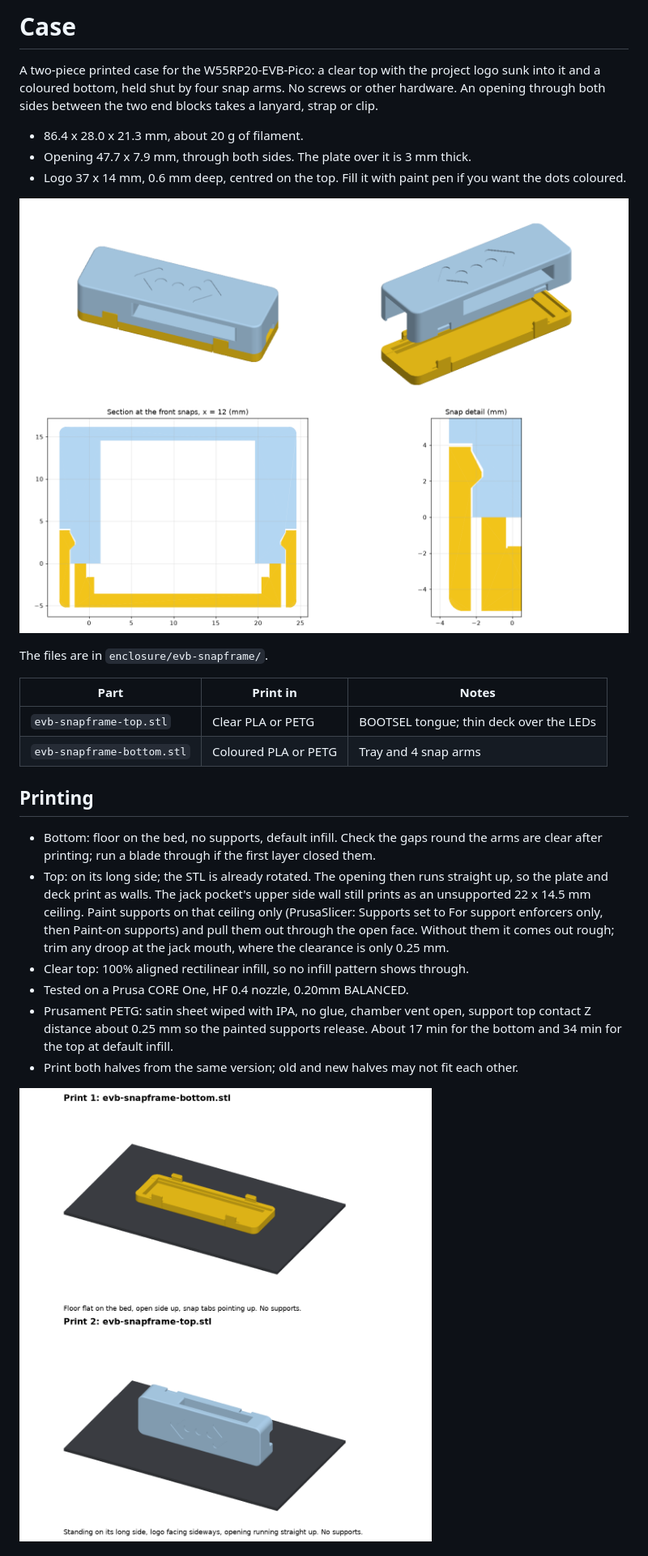
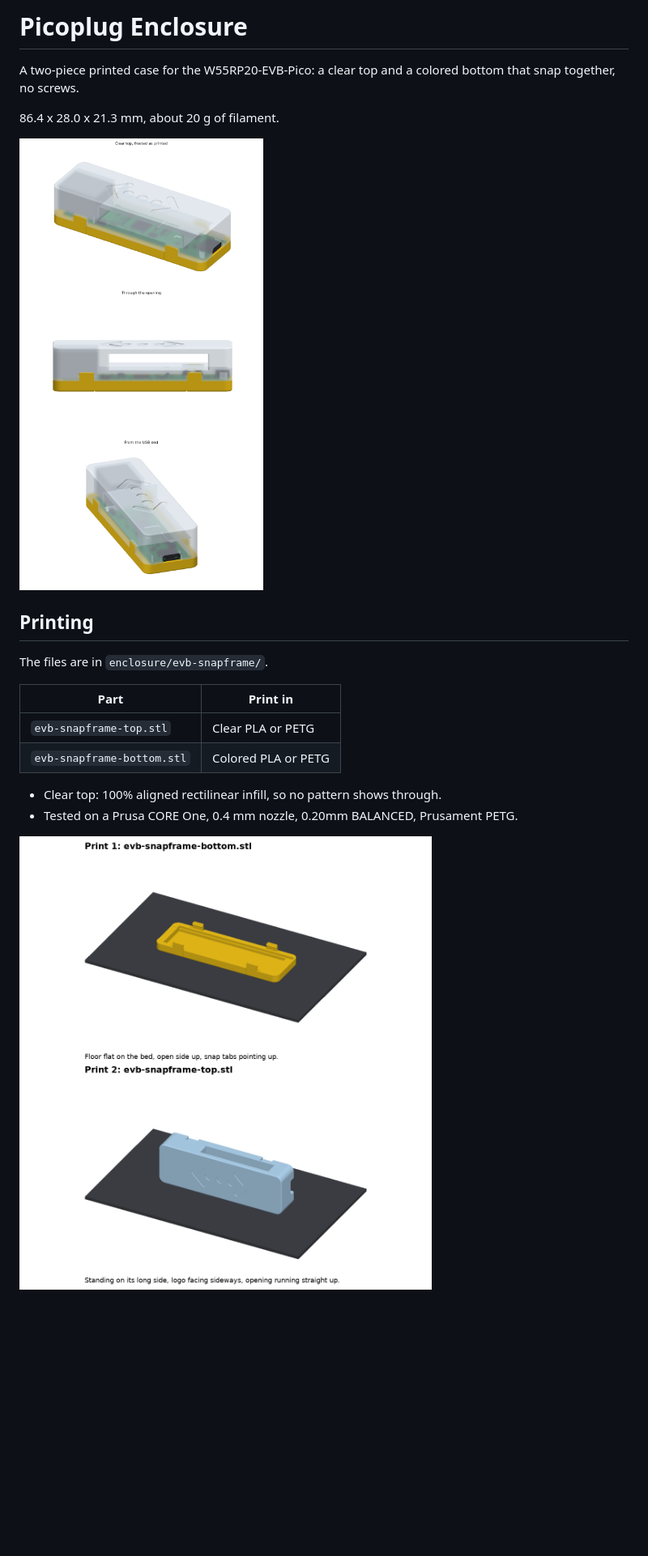
Before and after one commit to karlcswanson/picoplug, a Markdown page: docs/ENCLOSURE.md, the part around one of its changes. Shown at 81% size. Rendered like a GitHub page; pictures changed too: docs/img/evb_snapframe_bed.png; blank space fills up the shorter version.

```diff
--- a/docs/ENCLOSURE.md
+++ b/docs/ENCLOSURE.md
@@ -1,39 +1,23 @@
-# Case
+# Picoplug Enclosure
 
-A two-piece printed case for the W55RP20-EVB-Pico: a clear top with the project logo sunk
-into it and a coloured bottom, held shut by four snap arms. No screws or other hardware. An
-opening through both sides between the two end blocks takes a lanyard, strap or clip.
+A two-piece printed case for the W55RP20-EVB-Pico: a clear top and a colored bottom that
+snap together, no screws.
 
-- 86.4 x 28.0 x 21.3 mm, about 20 g of filament.
-- Opening 47.7 x 7.9 mm, through both sides. The plate over it is 3 mm thick.
-- Logo 37 x 14 mm, 0.6 mm deep, centred on the top. Fill it with paint pen if you want the
-  dots coloured.
+86.4 x 28.0 x 21.3 mm, about 20 g of filament.
 
-![sheet](img/evb_snapframe_sheet.png)
+![frosted](img/evb_snapframe_frosted.png)
+
+## Printing
 
 The files are in `enclosure/evb-snapframe/`.
 
-| Part | Print in | Notes |
-|---|---|---|
-| `evb-snapframe-top.stl` | Clear PLA or PETG | BOOTSEL tongue; thin deck over the LEDs |
-| `evb-snapframe-bottom.stl` | Coloured PLA or PETG | Tray and 4 snap arms |
+| Part | Print in |
+|---|---|
+| `evb-snapframe-top.stl` | Clear PLA or PETG |
+| `evb-snapframe-bottom.stl` | Colored PLA or PETG |
 
-## Printing
-
-- Bottom: floor on the bed, no supports, default infill. Check the gaps round the arms are
-  clear after printing; run a blade through if the first layer closed them.
-- Top: on its long side; the STL is already rotated. The opening then runs straight up, so
-  the plate and deck print as walls. The jack pocket's upper side wall still prints as an
-  unsupported 22 x 14.5 mm ceiling. Paint supports on that ceiling only (PrusaSlicer:
-  Supports set to For support enforcers only, then Paint-on supports) and pull them out
-  through the open face. Without them it comes out rough; trim any droop at the jack mouth,
-  where the clearance is only 0.25 mm.
-- Clear top: 100% aligned rectilinear infill, so no infill pattern shows through.
-- Tested on a Prusa CORE One, HF 0.4 nozzle, 0.20mm BALANCED.
-- Prusament PETG: satin sheet wiped with IPA, no glue, chamber vent open, support top
-  contact Z distance about 0.25 mm so the painted supports release. About 17 min for the
-  bottom and 34 min for the top at default infill.
-- Print both halves from the same version; old and new halves may not fit each other.
+- Clear top: 100% aligned rectilinear infill, so no pattern shows through.
+- Tested on a Prusa CORE One, 0.4 mm nozzle, 0.20mm BALANCED, Prusament PETG.
 
 ![bed](img/evb_snapframe_bed.png)
 
```
Also changed, not shown: other parts of docs/ENCLOSURE.md (+10 -63 lines), README.md (+2 -1 lines), 4 other files.
